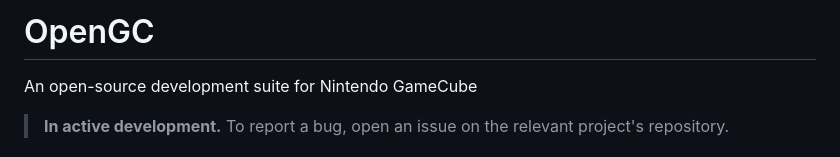
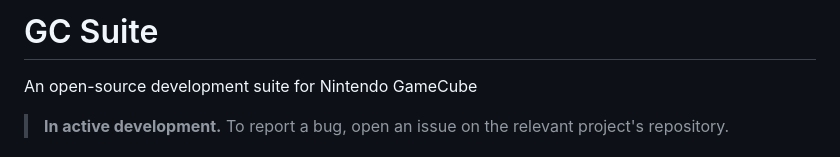
Before and after one commit to myuu-151/DolphinWorks, a Markdown page: README.md, the part around the change. Rendered like a GitHub page.

```diff
--- a/README.md
+++ b/README.md
@@ -1,4 +1,4 @@
-# OpenGC
+# GC Suite
 
 An open-source development suite for Nintendo GameCube
 > **In active development.** To report a bug, open an issue on the relevant project's repository.
```
